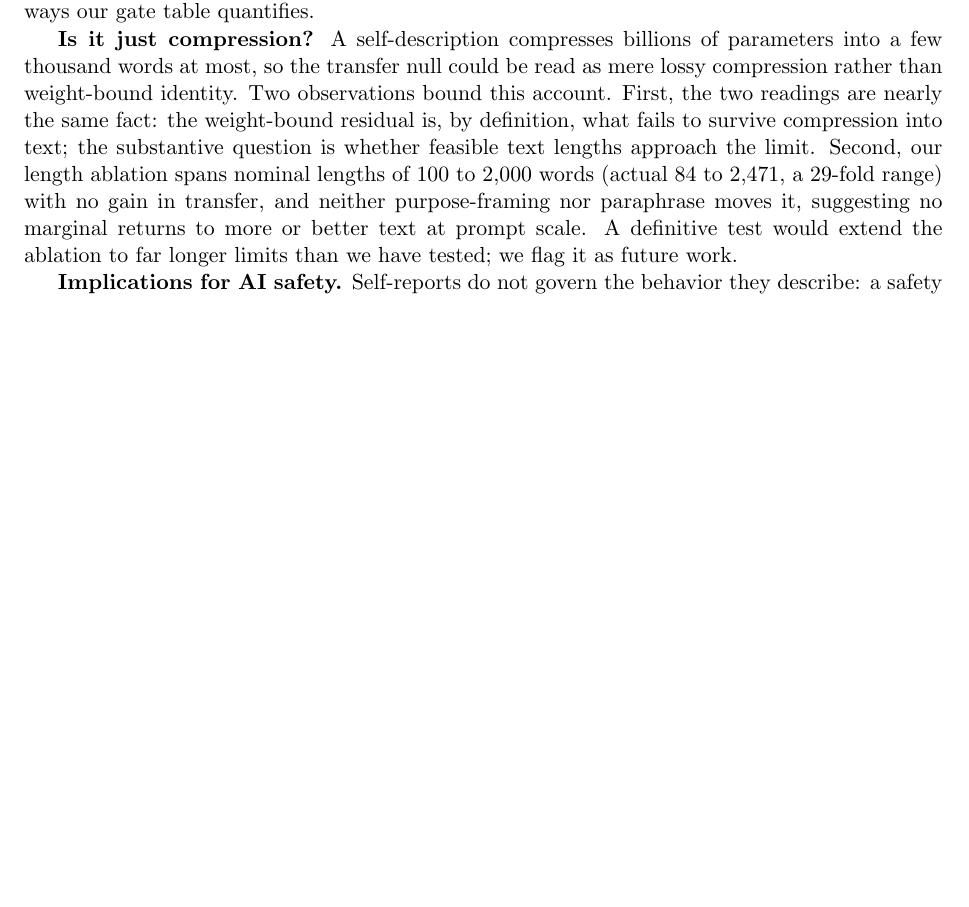
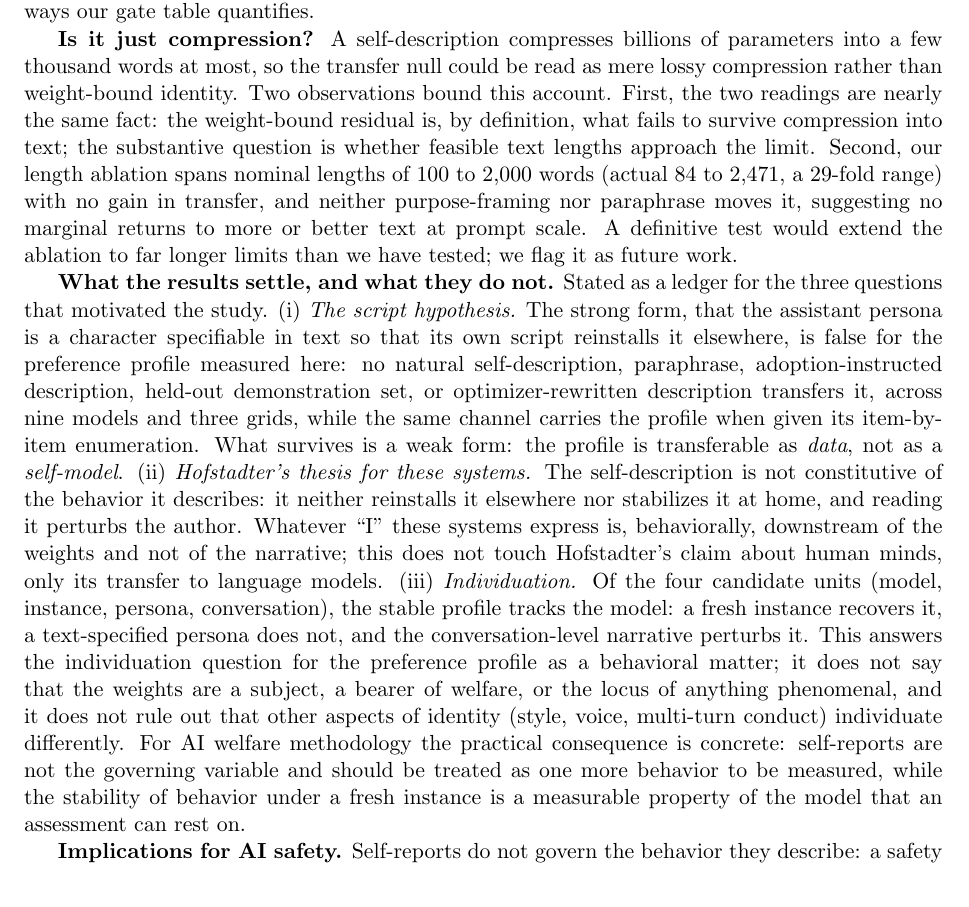
Before and after one commit to bibinsees/quine-test, a LaTeX paper (arxiv/main.tex): part of page 11 of 18 before the commit and part of page 11 of 19 after it, cut so that both start at the same text, the shorter picture padded with empty space. Compiled offline with pdfLaTeX.

Commit message:
Discussion: explicit ledger of what the results settle and do not (script hypothesis, Hofstadter thesis, individuation, welfare methodology); addresses reviewer 1
Co-Authored-By: Claude Fable 5.1 <noreply@anthropic.com>

```diff
--- a/arxiv/main.tex
+++ b/arxiv/main.tex
@@ -737,6 +737,35 @@ paraphrase moves it, suggesting no marginal returns to more or better text at
 prompt scale. A definitive test would extend the ablation to far longer limits
 than we have tested; we flag it as future work.
 
+\textbf{What the results settle, and what they do not.} Stated as a ledger
+for the three questions that motivated the study. (i) \emph{The
+script hypothesis.} The strong form, that the assistant persona is a
+character specifiable in text so that its own script reinstalls it elsewhere,
+is false for the preference profile measured here: no natural
+self-description, paraphrase, adoption-instructed description, held-out
+demonstration set, or optimizer-rewritten description transfers it, across
+nine models and three grids, while the same channel carries the profile when
+given its item-by-item enumeration. What survives is a weak form: the profile
+is transferable as \emph{data}, not as a \emph{self-model}. (ii)
+\emph{Hofstadter's thesis for these systems.} The self-description is not
+constitutive of the behavior it describes: it neither reinstalls it elsewhere
+nor stabilizes it at home, and reading it perturbs the author. Whatever
+``I'' these systems express is, behaviorally, downstream of the weights and
+not of the narrative; this does not touch Hofstadter's claim about human
+minds, only its transfer to language models. (iii) \emph{Individuation.} Of
+the four candidate units (model, instance, persona, conversation), the stable
+profile tracks the model: a fresh instance recovers it, a text-specified
+persona does not, and the conversation-level narrative perturbs it. This
+answers the individuation question for the preference profile as a
+behavioral matter; it does not say that the weights are a subject, a bearer
+of welfare, or the locus of anything phenomenal, and it does not rule out
+that other aspects of identity (style, voice, multi-turn conduct) individuate
+differently. For AI welfare methodology the practical consequence is
+concrete: self-reports are not the governing variable and should be treated
+as one more behavior to be measured, while the stability of behavior under a
+fresh instance is a measurable property of the model that an assessment can
+rest on.
+
 \textbf{Implications for AI safety.} Self-reports do not govern the behavior
 they describe: a safety case built on what a model says about its own values,
 rather than on its measured choices, rests on narrative alone.
```
